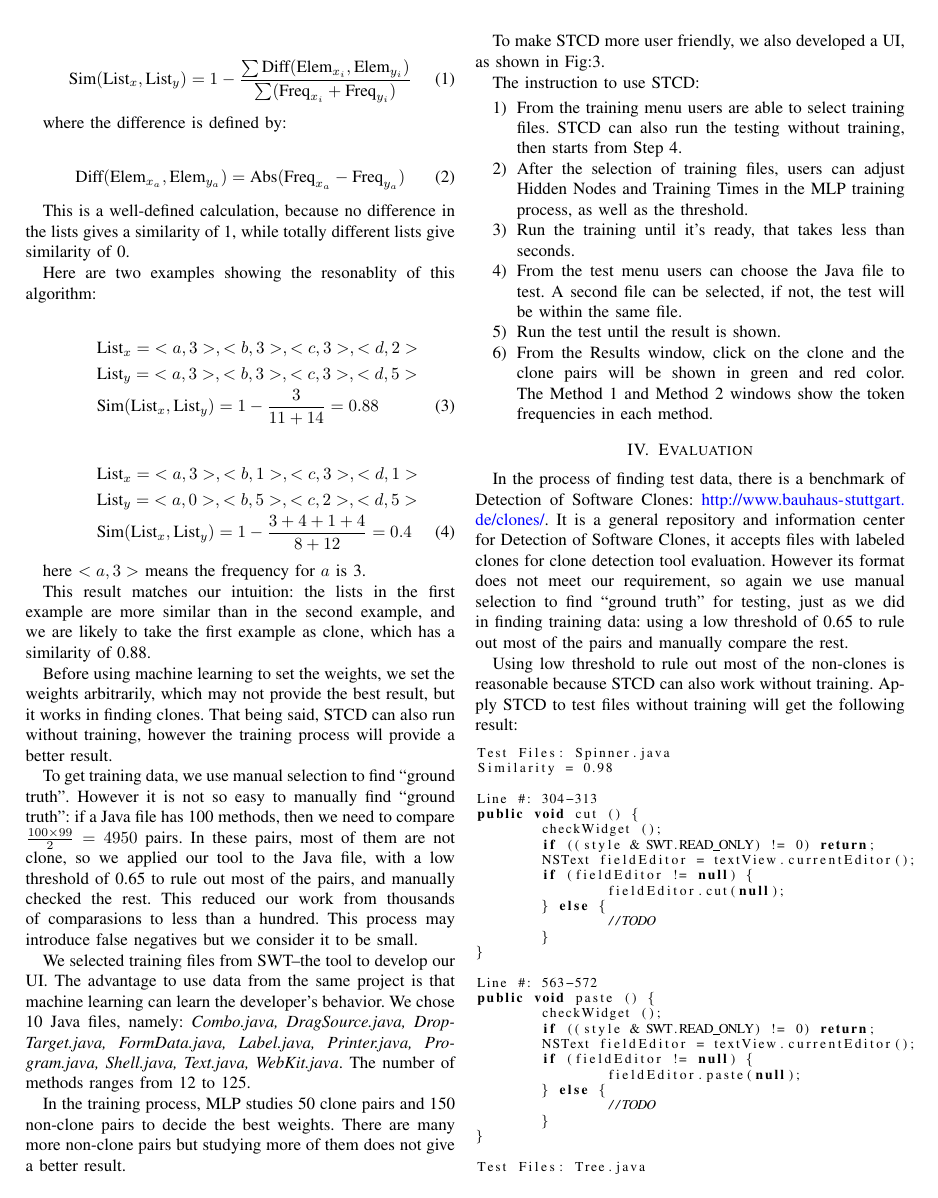
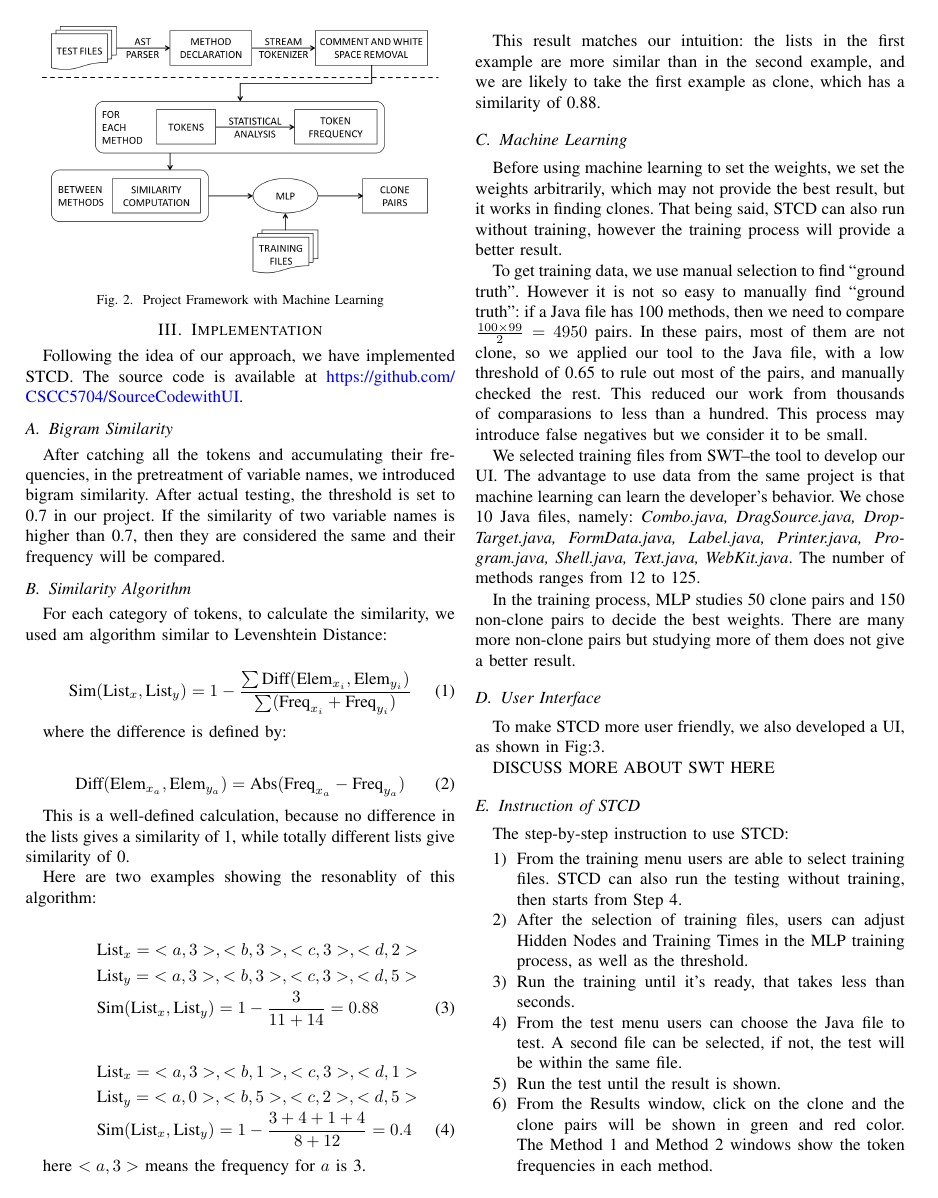
Before and after one commit to CSCC5704/Documents, a LaTeX paper (Report/main.tex, which reads Report/chapter/Implementation.tex): page 3 of 6 before the commit and page 3 of 7 after it. Compiled offline with pdfLaTeX.

Commit message:
Divide into subsections

```diff
--- a/Report/chapter/Implementation.tex
+++ b/Report/chapter/Implementation.tex
@@ -7,7 +7,11 @@
 
 Following the idea of our approach, we have implemented STCD. The source code is available at {\color{blue} \url{https://github.com/CSCC5704/SourceCodewithUI}}.
 
+\subsection{Bigram Similarity}
+
 After catching all the tokens and accumulating their frequencies, in the pretreatment of variable names, we introduced bigram similarity. After actual testing, the threshold is set to 0.7 in our project. If the similarity of two variable names is higher than 0.7, then they are considered the same and their frequency will be compared.
+
+\subsection{Similarity Algorithm}
 
 For each category of tokens, to calculate the similarity, we used am algorithm similar to Levenshtein Distance:
 
@@ -41,6 +45,8 @@ here $<a, 3>$ means the frequency for $a$ is 3.
 
 This result matches our intuition: the lists in the first example are more similar than in the second example, and we are likely to take the first example as clone, which has a similarity of 0.88.
 
+\subsection{Machine Learning}
+
 Before using machine learning to set the weights, we set the weights arbitrarily, which may not provide the best result, but it works in finding clones. That being said, STCD can also run without training, however the training process will provide a better result.
 
 To get training data, we use manual selection to find ``ground truth''. However it is not so easy to manually find ``ground truth'': if a Java file has 100 methods, then we need to compare $\frac{100\times 99}{2} = 4950$ pairs. In these pairs, most of them are not clone, so we applied our tool to the Java file, with a low threshold of 0.65 to rule out most of the pairs, and manually checked the rest. This reduced our work from thousands of comparasions to less than a hundred. This process may introduce false negatives but we consider it to be small.
@@ -49,14 +55,20 @@ We selected training files from SWT--the tool to develop our UI. The advantage t
 
 In the training process, MLP studies 50 clone pairs and 150 non-clone pairs to decide the best weights. There are many more non-clone pairs but studying more of them does not give a better result.
 
+\subsection{User Interface}
+
 To make STCD more user friendly, we also developed a UI, as shown in Fig:\ref{fig:Graph_3}.
+
+DISCUSS MORE ABOUT SWT HERE
 
 \begin{figure*}
 \centering \includegraphics[width = \textwidth]{Graph_3}
 \caption{User Interface} \label{fig:Graph_3}
 \end{figure*}
 
-The instruction to use STCD:
+\subsection{Instruction of STCD}
+
+The step-by-step instruction to use STCD:
 
 \begin{enumerate}
 \item From the training menu users are able to select training files. STCD can also run the testing without training, then starts from Step 4.
```
Also changed, not shown: Report/chapter/Approach.tex (+14 -0 lines), Report/chapter/Evaluation.tex (+8 -0 lines), Report/chapter/Approach.pdf, Report/chapter/Evaluation.pdf, Report/chapter/Implementation.pdf, Report/main.pdf, 16 other files.
